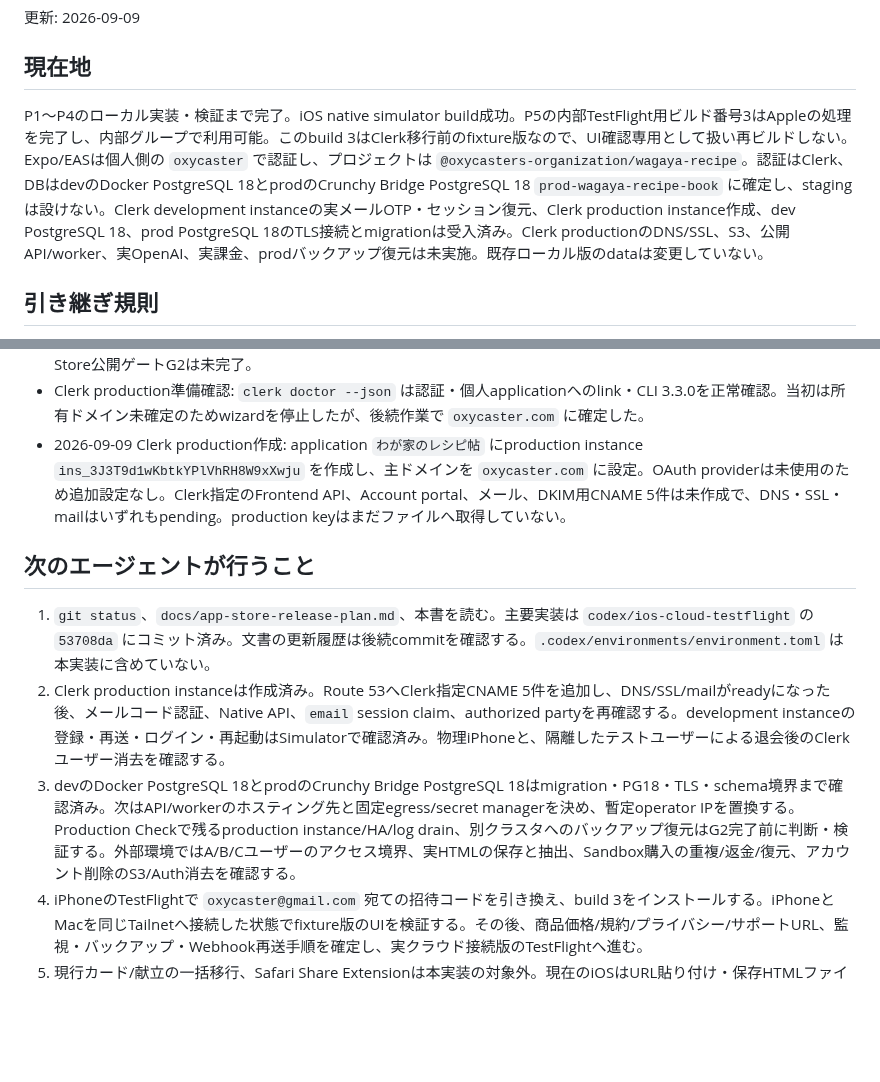
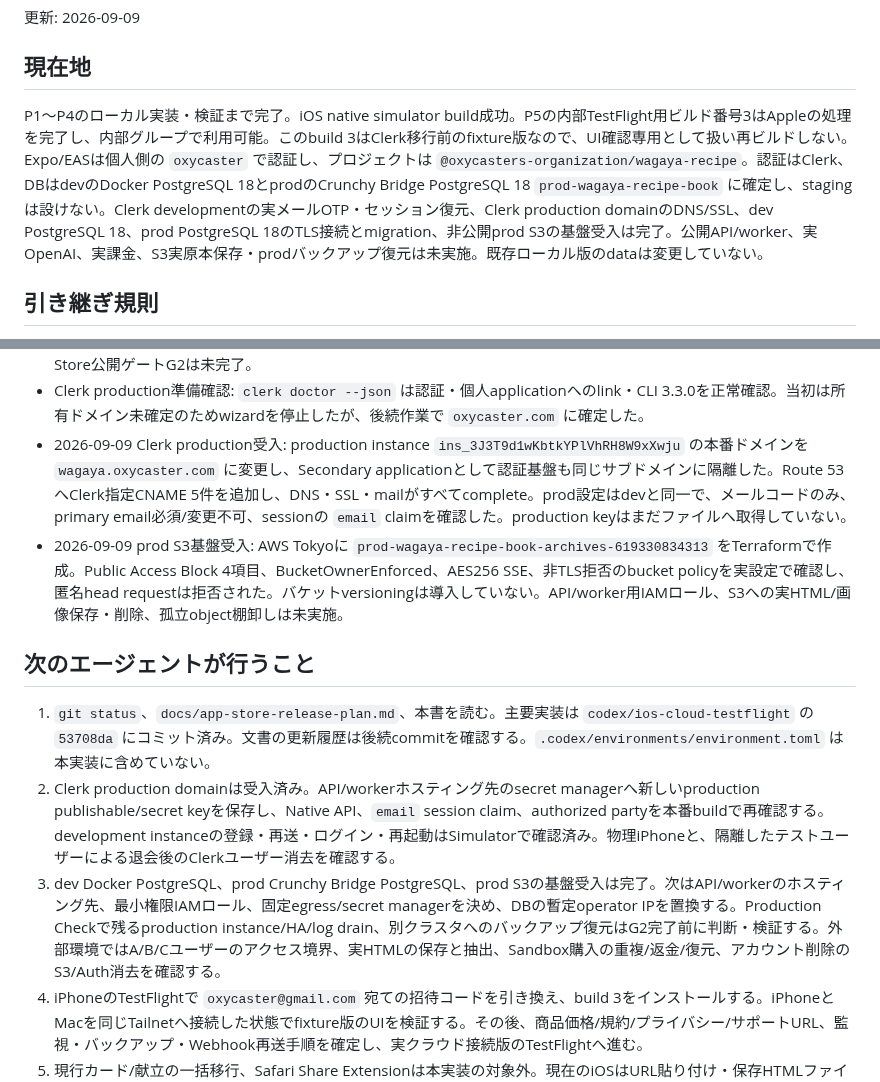
Before and after one commit to oxycaster/wagaya-recipe-book, a Markdown page: docs/ios-cloud-progress.md, 2 parts joined by grey strips. GitHub-like rendering; blank space fills up the shorter version.

Commit message:
docs: ClerkとS3の本番受入を記録

```diff
--- a/docs/ios-cloud-progress.md
+++ b/docs/ios-cloud-progress.md
@@ -4,7 +4,7 @@
 
 ## 現在地
 
-P1〜P4のローカル実装・検証まで完了。iOS native simulator build成功。P5の内部TestFlight用ビルド番号3はAppleの処理を完了し、内部グループで利用可能。このbuild 3はClerk移行前のfixture版なので、UI確認専用として扱い再ビルドしない。Expo/EASは個人側の `oxycaster` で認証し、プロジェクトは `@oxycasters-organization/wagaya-recipe`。認証はClerk、DBはdevのDocker PostgreSQL 18とprodのCrunchy Bridge PostgreSQL 18 `prod-wagaya-recipe-book` に確定し、stagingは設けない。Clerk development instanceの実メールOTP・セッション復元、Clerk production instance作成、dev PostgreSQL 18、prod PostgreSQL 18のTLS接続とmigrationは受入済み。Clerk productionのDNS/SSL、S3、公開API/worker、実OpenAI、実課金、prodバックアップ復元は未実施。既存ローカル版のdataは変更していない。
+P1〜P4のローカル実装・検証まで完了。iOS native simulator build成功。P5の内部TestFlight用ビルド番号3はAppleの処理を完了し、内部グループで利用可能。このbuild 3はClerk移行前のfixture版なので、UI確認専用として扱い再ビルドしない。Expo/EASは個人側の `oxycaster` で認証し、プロジェクトは `@oxycasters-organization/wagaya-recipe`。認証はClerk、DBはdevのDocker PostgreSQL 18とprodのCrunchy Bridge PostgreSQL 18 `prod-wagaya-recipe-book` に確定し、stagingは設けない。Clerk developmentの実メールOTP・セッション復元、Clerk production domainのDNS/SSL、dev PostgreSQL 18、prod PostgreSQL 18のTLS接続とmigration、非公開prod S3の基盤受入は完了。公開API/worker、実OpenAI、実課金、S3実原本保存・prodバックアップ復元は未実施。既存ローカル版のdataは変更していない。
 
 ## 引き継ぎ規則
 
@@ -54,13 +54,14 @@ P1〜P4のローカル実装・検証まで完了。iOS native simulator build
 - prod DB保護: クラスタ削除保護を有効化し、メンテナンス枠を18:00〜21:00 UTC（日本時間03:00〜06:00）へ固定。初期のIPv4/IPv6全公開ルールを削除し、暫定的に作業端末のIPv4 1件だけへ制限した。マイグレーション後の手動バックアップ `20260908-171430F` が完了したことを確認。公開API配置時は作業端末ルールをAPIの固定egressへ置換する。
 - Crunchy Bridge Production Check: 保護、メンテナンス枠、statement timeout、query log threshold、pgbouncer、Postgresユーザー非使用、主キー枯渇検査は合格。Hobby planのためproduction instanceとHAが不合格で、log drainも未設定。費用増を伴うプラン/HA変更、ログ転送先の選定、別クラスタへのバックアップ復元は未実施であり、App Store公開ゲートG2は未完了。
 - Clerk production準備確認: `clerk doctor --json` は認証・個人applicationへのlink・CLI 3.3.0を正常確認。当初は所有ドメイン未確定のためwizardを停止したが、後続作業で `oxycaster.com` に確定した。
-- 2026-09-09 Clerk production作成: application `わが家のレシピ帖` にproduction instance `ins_3J3T9d1wKbtkYPlVhRH8W9xXwju` を作成し、主ドメインを `oxycaster.com` に設定。OAuth providerは未使用のため追加設定なし。Clerk指定のFrontend API、Account portal、メール、DKIM用CNAME 5件は未作成で、DNS・SSL・mailはいずれもpending。production keyはまだファイルへ取得していない。
+- 2026-09-09 Clerk production受入: production instance `ins_3J3T9d1wKbtkYPlVhRH8W9xXwju` の本番ドメインを `wagaya.oxycaster.com` に変更し、Secondary applicationとして認証基盤も同じサブドメインに隔離した。Route 53へClerk指定CNAME 5件を追加し、DNS・SSL・mailがすべてcomplete。prod設定はdevと同一で、メールコードのみ、primary email必須/変更不可、sessionの `email` claimを確認した。production keyはまだファイルへ取得していない。
+- 2026-09-09 prod S3基盤受入: AWS Tokyoに `prod-wagaya-recipe-book-archives-619330834313` をTerraformで作成。Public Access Block 4項目、BucketOwnerEnforced、AES256 SSE、非TLS拒否のbucket policyを実設定で確認し、匿名head requestは拒否された。バケットversioningは導入していない。API/worker用IAMロール、S3への実HTML/画像保存・削除、孤立object棚卸しは未実施。
 
 ## 次のエージェントが行うこと
 
 1. `git status`、`docs/app-store-release-plan.md`、本書を読む。主要実装は `codex/ios-cloud-testflight` の `53708da` にコミット済み。文書の更新履歴は後続commitを確認する。`.codex/environments/environment.toml` は本実装に含めていない。
-2. Clerk production instanceは作成済み。Route 53へClerk指定CNAME 5件を追加し、DNS/SSL/mailがreadyになった後、メールコード認証、Native API、`email` session claim、authorized partyを再確認する。development instanceの登録・再送・ログイン・再起動はSimulatorで確認済み。物理iPhoneと、隔離したテストユーザーによる退会後のClerkユーザー消去を確認する。
-3. devのDocker PostgreSQL 18とprodのCrunchy Bridge PostgreSQL 18はmigration・PG18・TLS・schema境界まで確認済み。次はAPI/workerのホスティング先と固定egress/secret managerを決め、暫定operator IPを置換する。Production Checkで残るproduction instance/HA/log drain、別クラスタへのバックアップ復元はG2完了前に判断・検証する。外部環境ではA/B/Cユーザーのアクセス境界、実HTMLの保存と抽出、Sandbox購入の重複/返金/復元、アカウント削除のS3/Auth消去を確認する。
+2. Clerk production domainは受入済み。API/workerホスティング先のsecret managerへ新しいproduction publishable/secret keyを保存し、Native API、`email` session claim、authorized partyを本番buildで再確認する。development instanceの登録・再送・ログイン・再起動はSimulatorで確認済み。物理iPhoneと、隔離したテストユーザーによる退会後のClerkユーザー消去を確認する。
+3. dev Docker PostgreSQL、prod Crunchy Bridge PostgreSQL、prod S3の基盤受入は完了。次はAPI/workerのホスティング先、最小権限IAMロール、固定egress/secret managerを決め、DBの暫定operator IPを置換する。Production Checkで残るproduction instance/HA/log drain、別クラスタへのバックアップ復元はG2完了前に判断・検証する。外部環境ではA/B/Cユーザーのアクセス境界、実HTMLの保存と抽出、Sandbox購入の重複/返金/復元、アカウント削除のS3/Auth消去を確認する。
 4. iPhoneのTestFlightで `oxycaster@gmail.com` 宛ての招待コードを引き換え、build 3をインストールする。iPhoneとMacを同じTailnetへ接続した状態でfixture版のUIを検証する。その後、商品価格/規約/プライバシー/サポートURL、監視・バックアップ・Webhook再送手順を確定し、実クラウド接続版のTestFlightへ進む。
 5. 現行カード/献立の一括移行、Safari Share Extensionは本実装の対象外。現在のiOSはURL貼り付け・保存HTMLファイル選択で取り込む。追加する場合は計画を更新する。
 
```
Also changed, not shown: docs/app-store-release-plan.md (+3 -2 lines), docs/ios-cloud-plan.md (+2 -2 lines).
